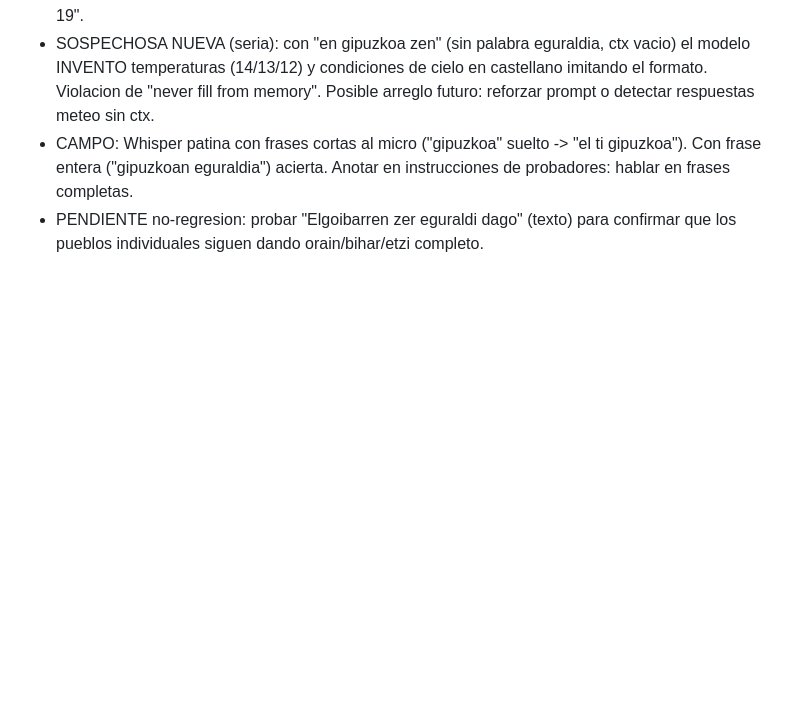
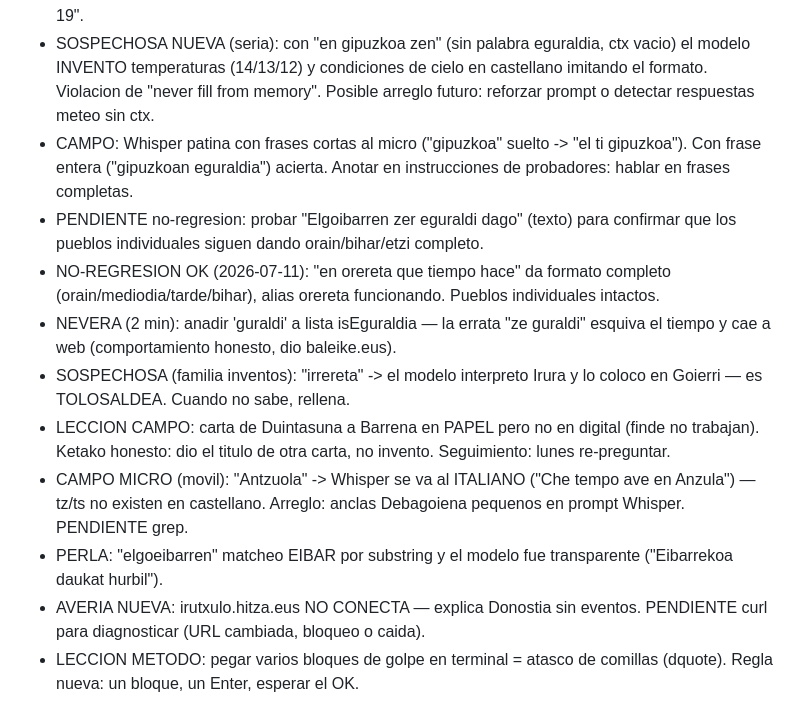
Before and after one commit to Josejabat/ketako, a Markdown page: ketako_mapa_fuentes_gipuzkoa.md, the part around the change. Drawn GitHub-style; blank space fills up the shorter version.

Commit message:
docs: rescate candados - no-regresion, papel/digital, italiano tz, averia irutxulo, leccion un-bloque

```diff
--- a/ketako_mapa_fuentes_gipuzkoa.md
+++ b/ketako_mapa_fuentes_gipuzkoa.md
@@ -210,3 +210,11 @@ OARSOALDEA ya tiene fuente real: errenteria.eus (udala).
 - SOSPECHOSA NUEVA (seria): con "en gipuzkoa zen" (sin palabra eguraldia, ctx vacio) el modelo INVENTO temperaturas (14/13/12) y condiciones de cielo en castellano imitando el formato. Violacion de "never fill from memory". Posible arreglo futuro: reforzar prompt o detectar respuestas meteo sin ctx.
 - CAMPO: Whisper patina con frases cortas al micro ("gipuzkoa" suelto -> "el ti gipuzkoa"). Con frase entera ("gipuzkoan eguraldia") acierta. Anotar en instrucciones de probadores: hablar en frases completas.
 - PENDIENTE no-regresion: probar "Elgoibarren zer eguraldi dago" (texto) para confirmar que los pueblos individuales siguen dando orain/bihar/etzi completo.
+- NO-REGRESION OK (2026-07-11): "en orereta que tiempo hace" da formato completo (orain/mediodia/tarde/bihar), alias orereta funcionando. Pueblos individuales intactos.
+- NEVERA (2 min): anadir 'guraldi' a lista isEguraldia — la errata "ze guraldi" esquiva el tiempo y cae a web (comportamiento honesto, dio baleike.eus).
+- SOSPECHOSA (familia inventos): "irrereta" -> el modelo interpreto Irura y lo coloco en Goierri — es TOLOSALDEA. Cuando no sabe, rellena.
+- LECCION CAMPO: carta de Duintasuna a Barrena en PAPEL pero no en digital (finde no trabajan). Ketako honesto: dio el titulo de otra carta, no invento. Seguimiento: lunes re-preguntar.
+- CAMPO MICRO (movil): "Antzuola" -> Whisper se va al ITALIANO ("Che tempo ave en Anzula") — tz/ts no existen en castellano. Arreglo: anclas Debagoiena pequenos en prompt Whisper. PENDIENTE grep.
+- PERLA: "elgoeibarren" matcheo EIBAR por substring y el modelo fue transparente ("Eibarrekoa daukat hurbil").
+- AVERIA NUEVA: irutxulo.hitza.eus NO CONECTA — explica Donostia sin eventos. PENDIENTE curl para diagnosticar (URL cambiada, bloqueo o caida).
+- LECCION METODO: pegar varios bloques de golpe en terminal = atasco de comillas (dquote). Regla nueva: un bloque, un Enter, esperar el OK.
```
